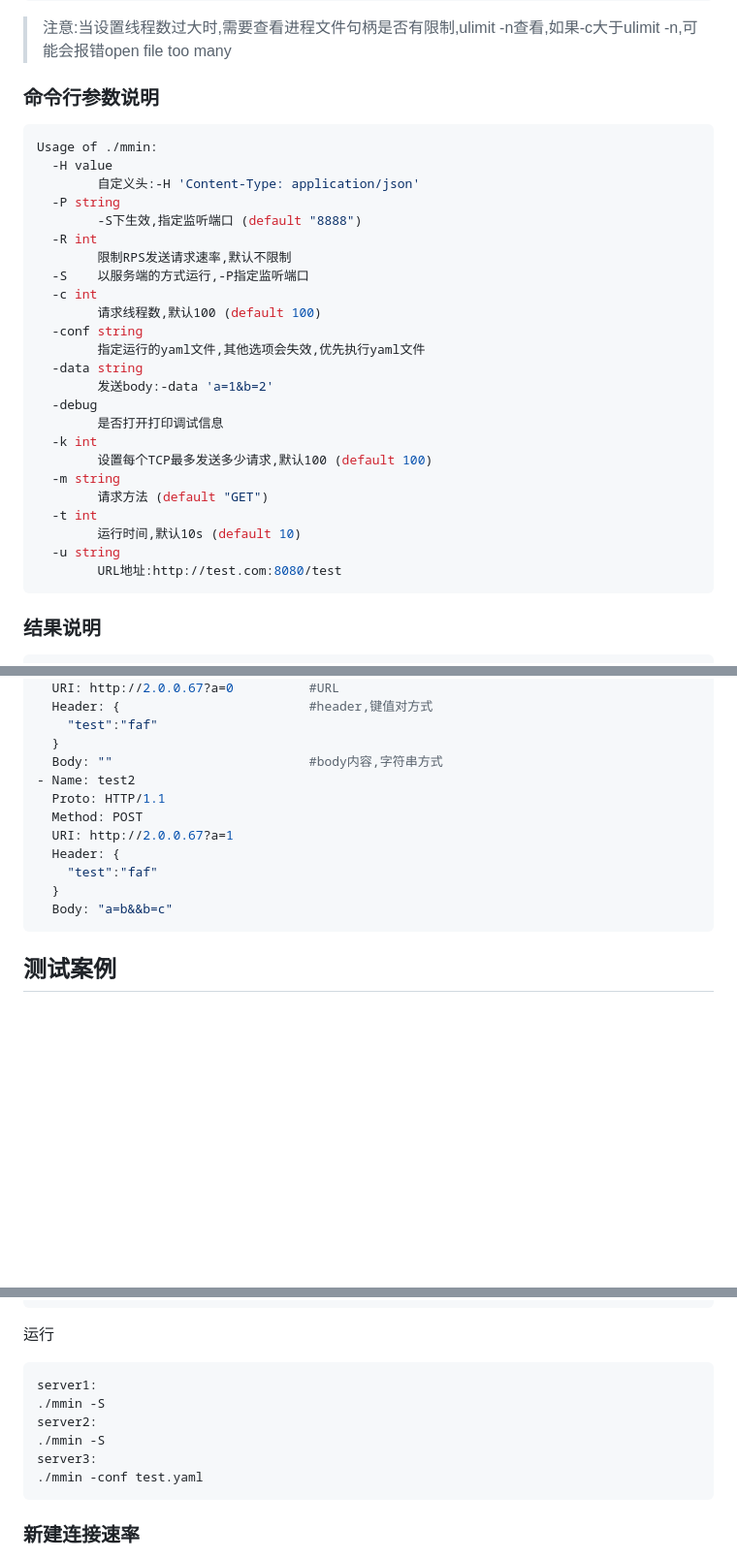
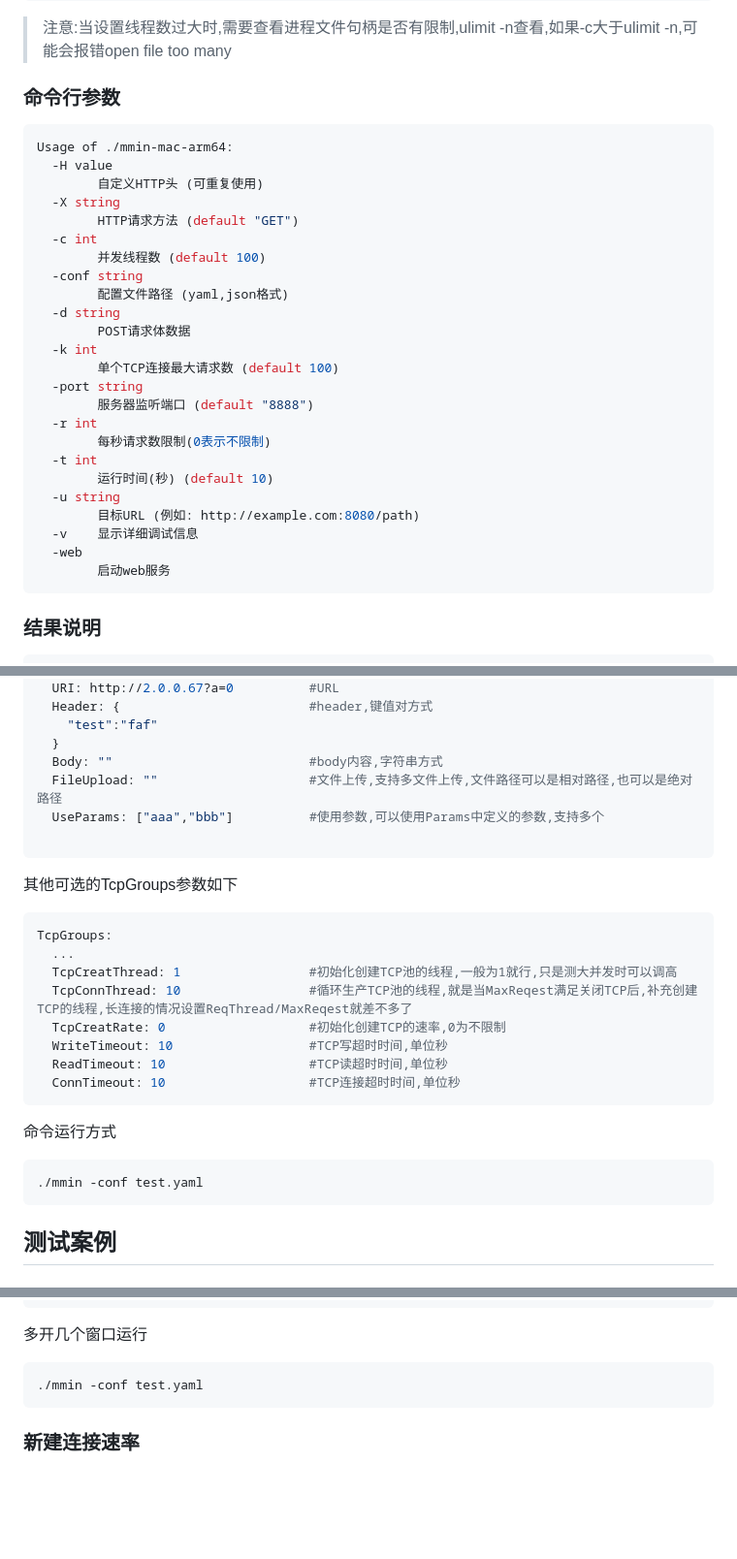
Before and after one commit to fengf233/mmin, a Markdown page: README.md, 3 parts joined by grey strips. Shown at 97% size. Rendered like a GitHub page; blank space fills up the shorter version.

````diff
--- a/README.md
+++ b/README.md
@@ -36,33 +36,33 @@ mmin是一个go实现的基于TCP的压测工具，目的是为了模拟测试
 
 > 注意:当设置线程数过大时,需要查看进程文件句柄是否有限制,ulimit -n查看,如果-c大于ulimit -n,可能会报错open file too many
 
-### 命令行参数说明
+### 命令行参数
 
 ```shell
-Usage of ./mmin:
+Usage of ./mmin-mac-arm64:
   -H value
-        自定义头:-H 'Content-Type: application/json'
-  -P string
-        -S下生效,指定监听端口 (default "8888")
-  -R int
-        限制RPS发送请求速率,默认不限制
-  -S    以服务端的方式运行,-P指定监听端口
+        自定义HTTP头 (可重复使用)
+  -X string
+        HTTP请求方法 (default "GET")
   -c int
-        请求线程数,默认100 (default 100)
+        并发线程数 (default 100)
   -conf string
-        指定运行的yaml文件,其他选项会失效,优先执行yaml文件
-  -data string
-        发送body:-data 'a=1&b=2'
-  -debug
-        是否打开打印调试信息
+        配置文件路径 (yaml,json格式)
+  -d string
+        POST请求体数据
   -k int
-        设置每个TCP最多发送多少请求,默认100 (default 100)
-  -m string
-        请求方法 (default "GET")
+        单个TCP连接最大请求数 (default 100)
+  -port string
+        服务器监听端口 (default "8888")
+  -r int
+        每秒请求数限制(0表示不限制)
   -t int
-        运行时间,默认10s (default 10)
+        运行时间(秒) (default 10)
   -u string
-        URL地址:http://test.com:8080/test
+        目标URL (例如: http://example.com:8080/path)
+  -v    显示详细调试信息
+  -web
+        启动web服务
 ```
 
 ### 结果说明
@@ -156,15 +154,27 @@ HTTPConfs:                          #定义发送的http请求
     "test":"faf"
   }
   Body: ""                          #body内容,字符串方式
-- Name: test2
-  Proto: HTTP/1.1
-  Method: POST
-  URI: http://2.0.0.67?a=1
-  Header: {
-    "test":"faf"
-  }
-  Body: "a=b&&b=c"
+  FileUpload: ""                    #文件上传,支持多文件上传,文件路径可以是相对路径,也可以是绝对路径
+  UseParams: ["aaa","bbb"]          #使用参数,可以使用Params中定义的参数,支持多个
+
 ```
+其他可选的TcpGroups参数如下
+```yaml
+TcpGroups:
+  ...
+  TcpCreatThread: 1                 #初始化创建TCP池的线程,一般为1就行,只是测大并发时可以调高
+  TcpConnThread: 10                 #循环生产TCP池的线程,就是当MaxReqest满足关闭TCP后,补充创建TCP的线程,长连接的情况设置ReqThread/MaxReqest就差不多了
+  TcpCreatRate: 0                   #初始化创建TCP的速率,0为不限制
+  WriteTimeout: 10                  #TCP写超时时间,单位秒
+  ReadTimeout: 10                   #TCP读超时时间,单位秒
+  ConnTimeout: 10                   #TCP连接超时时间,单位秒
+```
+
+命令运行方式
+```shell
+./mmin -conf test.yaml
+```
+
 
 ## 测试案例
 
@@ -283,13 +285,8 @@ HTTPConfs:
   }
   Body: ""
 ```
-运行
+多开几个窗口运行
 ```shell
-server1:
-./mmin -S
-server2:
-./mmin -S
-server3:
 ./mmin -conf test.yaml
 ```
 
````
Also changed, not shown: other parts of README.md (+24 -41 lines), web1.jpg (added), web2.jpg (added), 2 other files.
